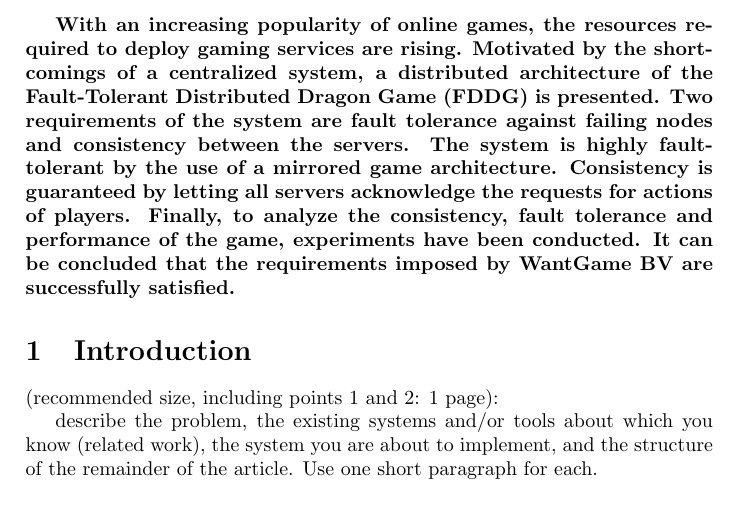
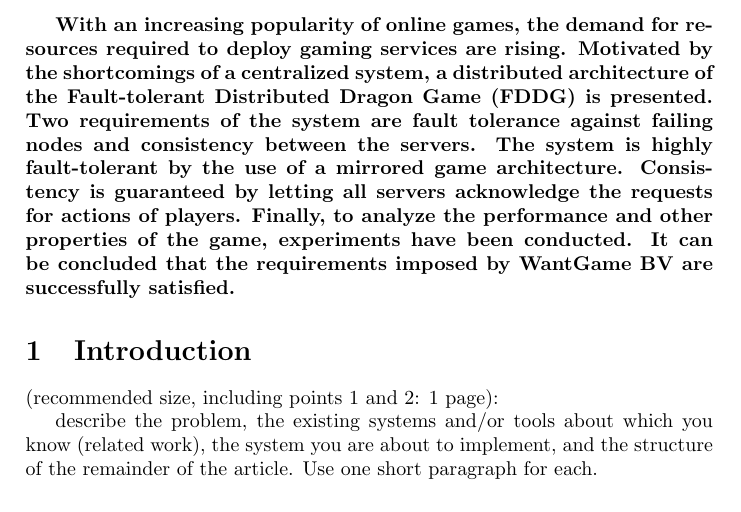
Before and after one commit to lfdversluis/FDDG, a LaTeX document (report/report.tex, which reads report/abstract.tex): part of page 2 of 12, cut so that both start at the same text. Compiled offline with pdfLaTeX.

Commit message:
Processed feedback

```diff
--- a/report/abstract.tex
+++ b/report/abstract.tex
@@ -1,7 +1,7 @@
-\textbf{With an increasing popularity of online games, the resources required to deploy gaming services are rising.
-	Motivated by the shortcomings of a centralized system, a distributed architecture of the Fault-Tolerant Distributed Dragon Game (FDDG) is presented.
+\textbf{With an increasing popularity of online games, the demand for resources required to deploy gaming services are rising.
+	Motivated by the shortcomings of a centralized system, a distributed architecture of the Fault-tolerant Distributed Dragon Game (FDDG) is presented.
 	Two requirements of the system are fault tolerance against failing nodes and consistency between the servers.
 	The system is highly fault-tolerant by the use of a mirrored game architecture.
 	Consistency is guaranteed by letting all servers acknowledge the requests for actions of players.
-	Finally, to analyze the consistency, fault tolerance and performance of the game, experiments have been conducted.
+	Finally, to analyze the performance and other properties of the game, experiments have been conducted.
 	It can be concluded that the requirements imposed by WantGame BV are successfully satisfied.}
```
